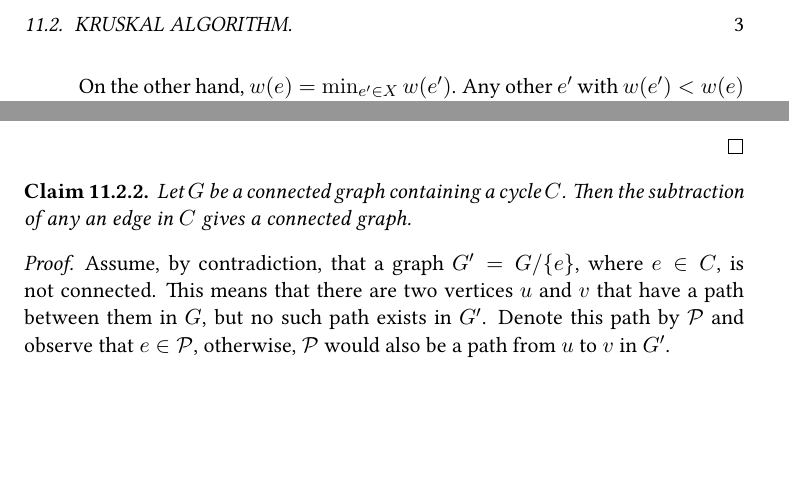
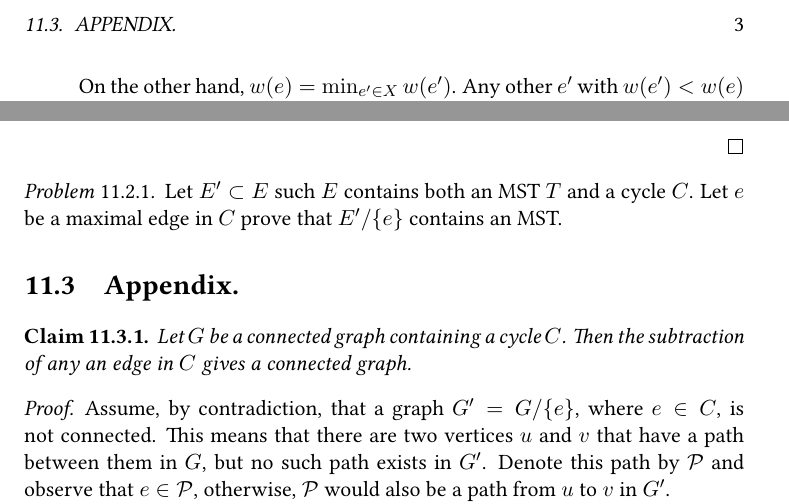
Before and after one commit to dudupo/DAST, a LaTeX book (tex/lectures-TA/lec-mst.tex): two parts of page 3 of 3, joined at a grey line, cut at the place of the change, the shorter picture padded with empty space. The pictures show the PDF file pdfs/lec-mst.pdf that the author committed with the source.

Commit message:
compiling -Thu Sep  5 06:19:50 PM IDT 2024

```diff
--- a/tex/lectures-TA/lec-mst.tex
+++ b/tex/lectures-TA/lec-mst.tex
@@ -81,6 +81,12 @@ So, if $F_{i-1}$ respects $X$ and $e$ is the minimal edge in $X$, then it follow
   \end{enumerate}
 \end{proof}
 
+\begin{problem}
+  Let $E^{\prime} \subset E$ such $E$ contains both an MST $T$ and a cycle $C$. Let $e$ be a maximal edge in $C$ prove that $E^{\prime}/ \{e\}$ contains an MST.
+\end{problem}
+
+
+\section{Appendix.}
 
 \begin{claim}
   \label{claim:subtract}
```
Also changed, not shown: pdfs/lec-mst.pdf.
